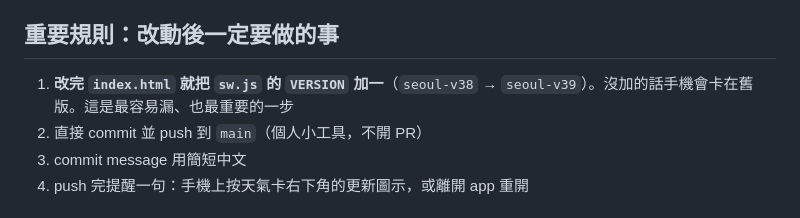
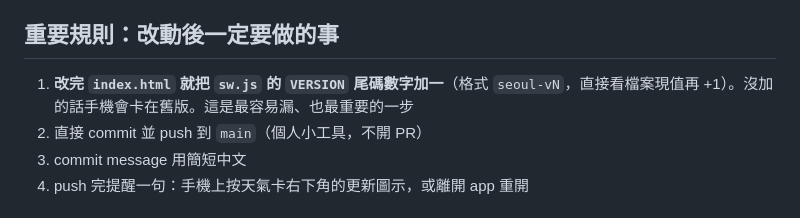
Before and after one commit to Dagutao86/2026_Seoul, a Markdown page: CLAUDE.md, the part around the change. GitHub-like rendering.

Commit message:
VERSION 說明改為不會過期的寫法

```diff
--- a/CLAUDE.md
+++ b/CLAUDE.md
@@ -50,7 +50,7 @@
 
 ## 重要規則：改動後一定要做的事
 
-1. **改完 `index.html` 就把 `sw.js` 的 `VERSION` 加一**（`seoul-v38` → `seoul-v39`）。沒加的話手機會卡在舊版。這是最容易漏、也最重要的一步
+1. **改完 `index.html` 就把 `sw.js` 的 `VERSION` 尾碼數字加一**（格式 `seoul-vN`，直接看檔案現值再 +1）。沒加的話手機會卡在舊版。這是最容易漏、也最重要的一步
 2. 直接 commit 並 push 到 `main`（個人小工具，不開 PR）
 3. commit message 用簡短中文
 4. push 完提醒一句：手機上按天氣卡右下角的更新圖示，或離開 app 重開
```
